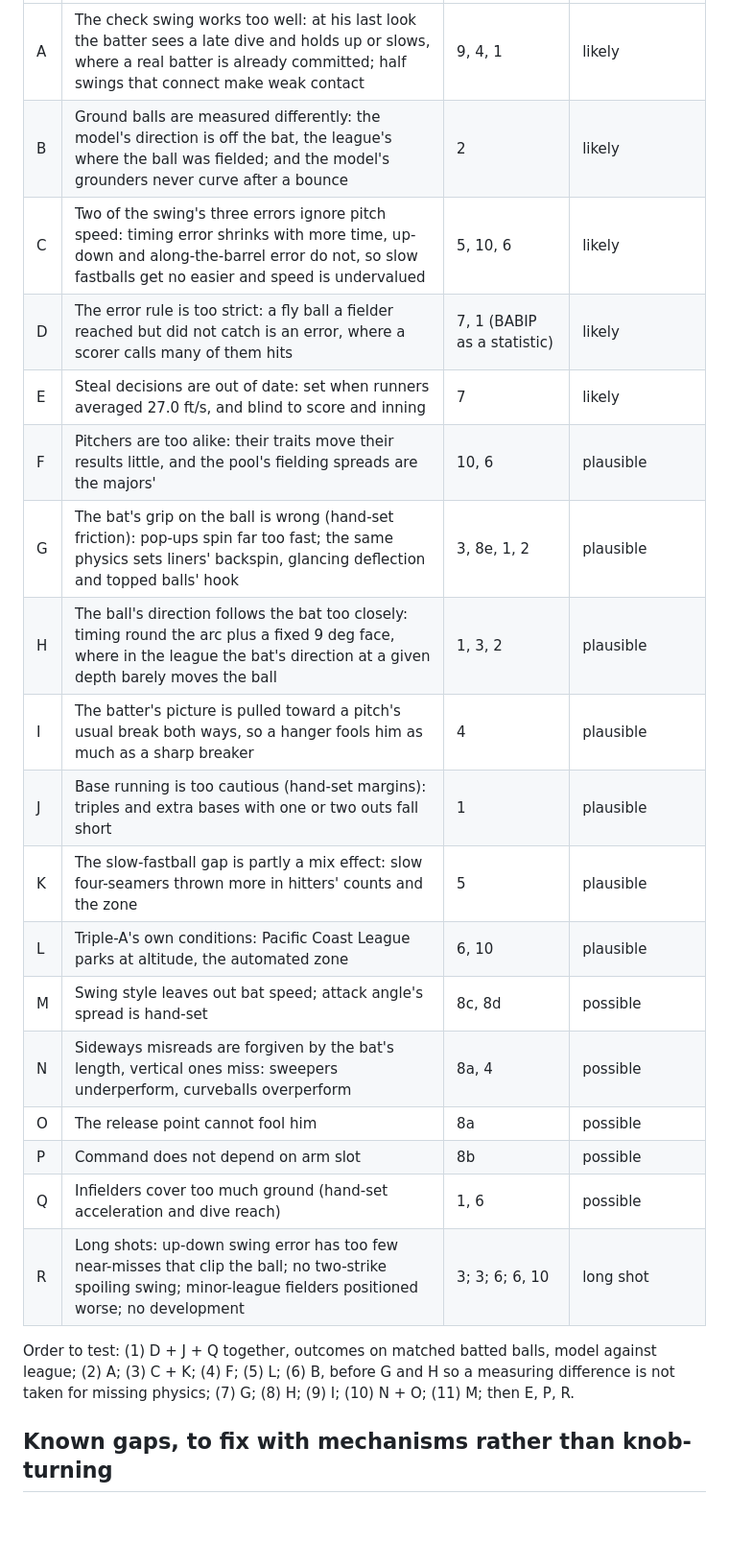
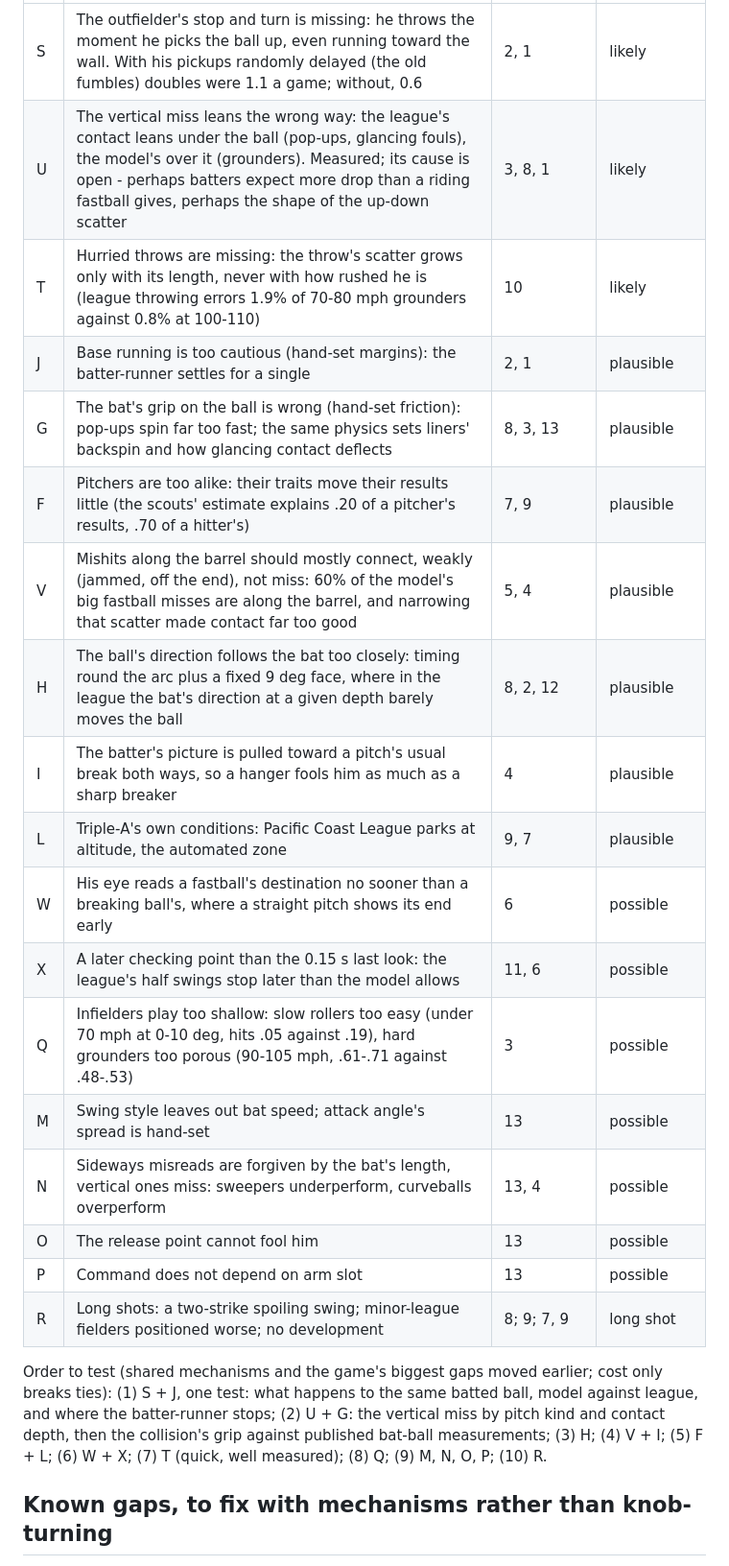
Before and after one commit to WorldByJoe/baseball-sim, a Markdown page: CALIBRATION.md, the part around one of its changes. Shown at 96% size. GitHub-like rendering; blank space fills up the shorter version.

Commit message:
CALIBRATION: the mysteries remade in order of impact, hypotheses re-ranked after A-E
Co-Authored-By: Claude Opus 5.5 <noreply@anthropic.com>

```diff
--- a/CALIBRATION.md
+++ b/CALIBRATION.md
@@ -924,24 +928,24 @@ Alternative explanations for the mysteries above, ranked by how likely each seem
 |---|---|---|---|
-| A | The check swing works too well: at his last look the batter sees a late dive and holds up or slows, where a real batter is already committed; half swings that connect make weak contact | 9, 4, 1 | likely |
-| B | Ground balls are measured differently: the model's direction is off the bat, the league's where the ball was fielded; and the model's grounders never curve after a bounce | 2 | likely |
-| C | Two of the swing's three errors ignore pitch speed: timing error shrinks with more time, up-down and along-the-barrel error do not, so slow fastballs get no easier and speed is undervalued | 5, 10, 6 | likely |
-| D | The error rule is too strict: a fly ball a fielder reached but did not catch is an error, where a scorer calls many of them hits | 7, 1 (BABIP as a statistic) | likely |
-| E | Steal decisions are out of date: set when runners averaged 27.0 ft/s, and blind to score and inning | 7 | likely |
-| F | Pitchers are too alike: their traits move their results little, and the pool's fielding spreads are the majors' | 10, 6 | plausible |
-| G | The bat's grip on the ball is wrong (hand-set friction): pop-ups spin far too fast; the same physics sets liners' backspin, glancing deflection and topped balls' hook | 3, 8e, 1, 2 | plausible |
-| H | The ball's direction follows the bat too closely: timing round the arc plus a fixed 9 deg face, where in the league the bat's direction at a given depth barely moves the ball | 1, 3, 2 | plausible |
+| S | The outfielder's stop and turn is missing: he throws the moment he picks the ball up, even running toward the wall. With his pickups randomly delayed (the old fumbles) doubles were 1.1 a game; without, 0.6 | 2, 1 | likely |
+| U | The vertical miss leans the wrong way: the league's contact leans under the ball (pop-ups, glancing fouls), the model's over it (grounders). Measured; its cause is open - perhaps batters expect more drop than a riding fastball gives, perhaps the shape of the up-down scatter | 3, 8, 1 | likely |
+| T | Hurried throws are missing: the throw's scatter grows only with its length, never with how rushed he is (league throwing errors 1.9% of 70-80 mph grounders against 0.8% at 100-110) | 10 | likely |
+| J | Base running is too cautious (hand-set margins): the batter-runner settles for a single | 2, 1 | plausible |
+| G | The bat's grip on the ball is wrong (hand-set friction): pop-ups spin far too fast; the same physics sets liners' backspin and how glancing contact deflects | 8, 3, 13 | plausible |
+| F | Pitchers are too alike: their traits move their results little (the scouts' estimate explains .20 of a pitcher's results, .70 of a hitter's) | 7, 9 | plausible |
+| V | Mishits along the barrel should mostly connect, weakly (jammed, off the end), not miss: 60% of the model's big fastball misses are along the barrel, and narrowing that scatter made contact far too good | 5, 4 | plausible |
+| H | The ball's direction follows the bat too closely: timing round the arc plus a fixed 9 deg face, where in the league the bat's direction at a given depth barely moves the ball | 8, 2, 12 | plausible |
 | I | The batter's picture is pulled toward a pitch's usual break both ways, so a hanger fools him as much as a sharp breaker | 4 | plausible |
-| J | Base running is too cautious (hand-set margins): triples and extra bases with one or two outs fall short | 1 | plausible |
-| K | The slow-fastball gap is partly a mix effect: slow four-seamers thrown more in hitters' counts and the zone | 5 | plausible |
-| L | Triple-A's own conditions: Pacific Coast League parks at altitude, the automated zone | 6, 10 | plausible |
-| M | Swing style leaves out bat speed; attack angle's spread is hand-set | 8c, 8d | possible |
-| N | Sideways misreads are forgiven by the bat's length, vertical ones miss: sweepers underperform, curveballs overperform | 8a, 4 | possible |
-| O | The release point cannot fool him | 8a | possible |
-| P | Command does not depend on arm slot | 8b | possible |
-| Q | Infielders cover too much ground (hand-set acceleration and dive reach) | 1, 6 | possible |
-| R | Long shots: up-down swing error has too few near-misses that clip the ball; no two-strike spoiling swing; minor-league fielders positioned worse; no development | 3; 3; 6; 6, 10 | long shot |
+| L | Triple-A's own conditions: Pacific Coast League parks at altitude, the automated zone | 9, 7 | plausible |
+| W | His eye reads a fastball's destination no sooner than a breaking ball's, where a straight pitch shows its end early | 6 | possible |
+| X | A later checking point than the 0.15 s last look: the league's half swings stop later than the model allows | 11, 6 | possible |
+| Q | Infielders play too shallow: slow rollers too easy (under 70 mph at 0-10 deg, hits .05 against .19), hard grounders too porous (90-105 mph, .61-.71 against .48-.53) | 3 | possible |
+| M | Swing style leaves out bat speed; attack angle's spread is hand-set | 13 | possible |
+| N | Sideways misreads are forgiven by the bat's length, vertical ones miss: sweepers underperform, curveballs overperform | 13, 4 | possible |
+| O | The release point cannot fool him | 13 | possible |
+| P | Command does not depend on arm slot | 13 | possible |
+| R | Long shots: a two-strike spoiling swing; minor-league fielders positioned worse; no development | 8; 9; 7, 9 | long shot |
 
-Order to test: (1) D + J + Q together, outcomes on matched batted balls, model against league; (2) A; (3) C + K; (4) F; (5) L; (6) B, before G and H so a measuring difference is not taken for missing physics; (7) G; (8) H; (9) I; (10) N + O; (11) M; then E, P, R.
+Order to test (shared mechanisms and the game's biggest gaps moved earlier; cost only breaks ties): (1) S + J, one test: what happens to the same batted ball, model against league, and where the batter-runner stops; (2) U + G: the vertical miss by pitch kind and contact depth, then the collision's grip against published bat-ball measurements; (3) H; (4) V + I; (5) F + L; (6) W + X; (7) T (quick, well measured); (8) Q; (9) M, N, O, P; (10) R.
 
 ## Known gaps, to fix with mechanisms rather than knob-turning
 
```
Also changed, not shown: other parts of CALIBRATION.md (+19 -15 lines).
